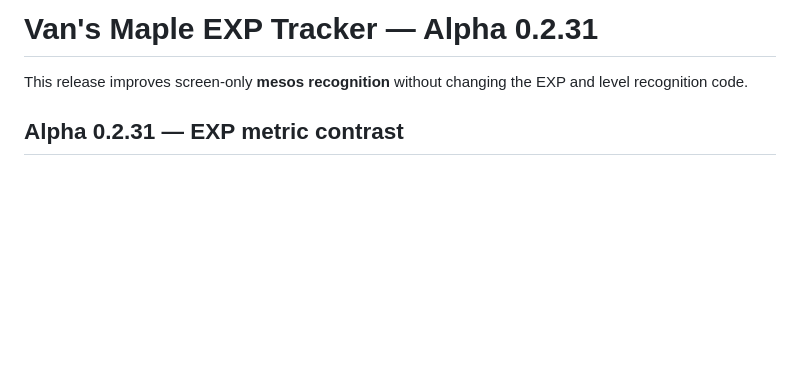
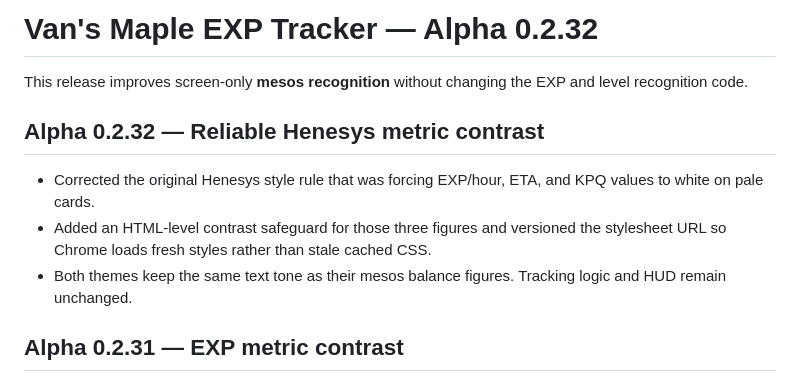
Before and after one commit to abonifacio517/maple-exp-tracker, a Markdown page: README.md, the part around the change. GitHub-like rendering; blank space fills up the shorter version.

Commit message:
Document Alpha 0.2.32 cache-safe metric contrast fix

```diff
--- a/README.md
+++ b/README.md
@@ -1,6 +1,12 @@
-# Van's Maple EXP Tracker — Alpha 0.2.31
+# Van's Maple EXP Tracker — Alpha 0.2.32
 
 This release improves screen-only **mesos recognition** without changing the EXP and level recognition code.
+
+## Alpha 0.2.32 — Reliable Henesys metric contrast
+
+- Corrected the original Henesys style rule that was forcing EXP/hour, ETA, and KPQ values to white on pale cards.
+- Added an HTML-level contrast safeguard for those three figures and versioned the stylesheet URL so Chrome loads fresh styles rather than stale cached CSS.
+- Both themes keep the same text tone as their mesos balance figures. Tracking logic and HUD remain unchanged.
 
 ## Alpha 0.2.31 — EXP metric contrast
 
```
